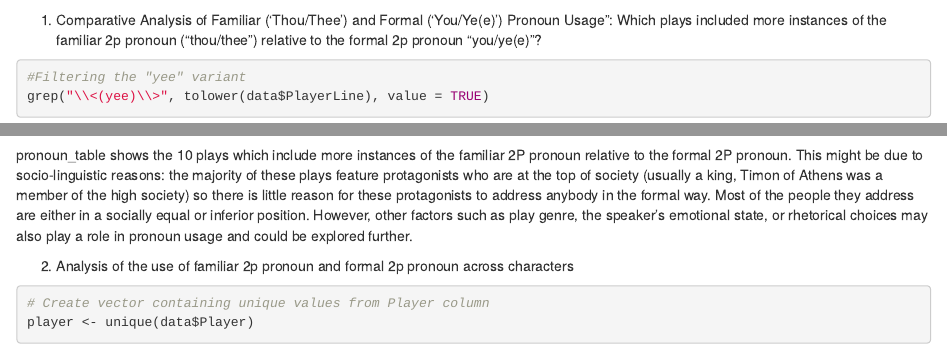
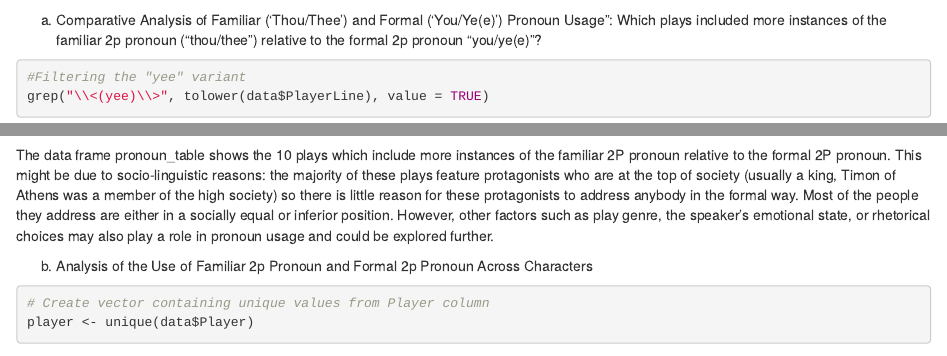
Before and after one commit to lilalaser/R_Corpus_Analysis_Shakespeare, an R Markdown document (R Corpus Analysis Shakespeare.Rmd): the page in a window 1100 px wide, from 820 px down, and a second part further down, joined at a grey line. Rendered offline with R 4.5, knitr and Pandoc, with nearby package versions; some code elsewhere in the file could not run offline.

Commit message:
Update R Corpus Analysis Shakespeare.Rmd

````diff
--- a/R Corpus Analysis Shakespeare.Rmd
+++ b/R Corpus Analysis Shakespeare.Rmd
@@ -15,7 +15,7 @@ data <- read.csv(file.choose(), header = TRUE)
 summary(data)
 ```
 
-1. Comparative Analysis of Familiar ('Thou/Thee') and Formal ('You/Ye(e)') Pronoun Usage":  Which plays included more instances of the familiar 2p pronoun ("thou/thee")
+a. Comparative Analysis of Familiar ('Thou/Thee') and Formal ('You/Ye(e)') Pronoun Usage":  Which plays included more instances of the familiar 2p pronoun ("thou/thee")
 relative to the formal 2p pronoun "you/ye(e)"?
 
 ```{r}
@@ -79,10 +79,10 @@ pronoun_table <-
 pronoun_table
 
 ```
-pronoun_table shows the 10 plays which include more instances of the familiar 2P pronoun  relative to the formal 2P pronoun. This might be due to socio-linguistic reasons: the majority of these plays feature protagonists who are at the top of society (usually a king, Timon of Athens was a member of the high society) so there is little reason for these protagonists to address anybody in the formal way. Most of the people they address are either in a socially equal or inferior position. However, other factors such as play genre, the speaker’s emotional state, or rhetorical choices may also play a role in pronoun usage and could be explored further.
+The data frame pronoun_table shows the 10 plays which include more instances of the familiar 2P pronoun relative to the formal 2P pronoun. This might be due to socio-linguistic reasons: the majority of these plays feature protagonists who are at the top of society (usually a king, Timon of Athens was a member of the high society) so there is little reason for these protagonists to address anybody in the formal way. Most of the people they address are either in a socially equal or inferior position. However, other factors such as play genre, the speaker’s emotional state, or rhetorical choices may also play a role in pronoun usage and could be explored further.
 
 
-2. Analysis of the use of familiar 2p pronoun and formal 2p pronoun across characters
+b. Analysis of the Use of Familiar 2p Pronoun and Formal 2p Pronoun Across Characters
 ```{r}
 # Create vector containing unique values from Player column
 player <- unique(data$Player)
````
